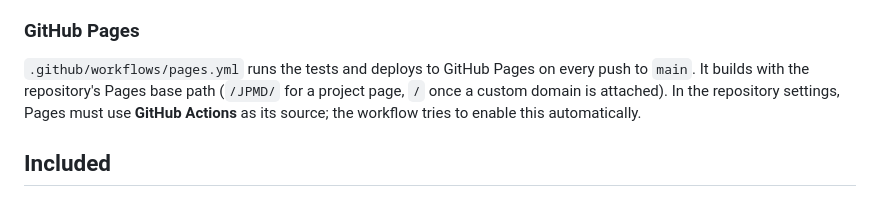
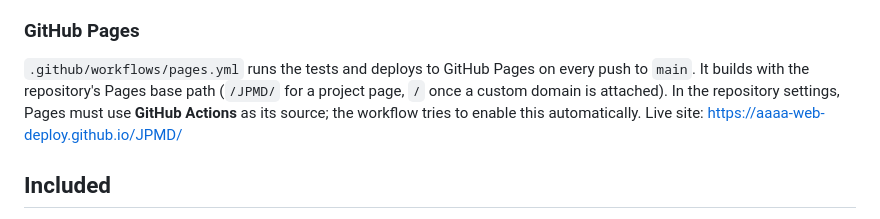
Before and after one commit to AAAA-web-deploy/JPMD, a Markdown page: README.md, the part around the change. Drawn GitHub-style.

Commit message:
Link live GitHub Pages site in README
Co-authored-by: Cursor <cursoragent@cursor.com>

```diff
--- a/README.md
+++ b/README.md
@@ -26,7 +26,7 @@ The production server defaults to `http://127.0.0.1:3000` and serves only `dist/
 
 ### GitHub Pages
 
-`.github/workflows/pages.yml` runs the tests and deploys to GitHub Pages on every push to `main`. It builds with the repository's Pages base path (`/JPMD/` for a project page, `/` once a custom domain is attached). In the repository settings, Pages must use **GitHub Actions** as its source; the workflow tries to enable this automatically.
+`.github/workflows/pages.yml` runs the tests and deploys to GitHub Pages on every push to `main`. It builds with the repository's Pages base path (`/JPMD/` for a project page, `/` once a custom domain is attached). In the repository settings, Pages must use **GitHub Actions** as its source; the workflow tries to enable this automatically. Live site: https://aaaa-web-deploy.github.io/JPMD/
 
 ## Included
 
```
